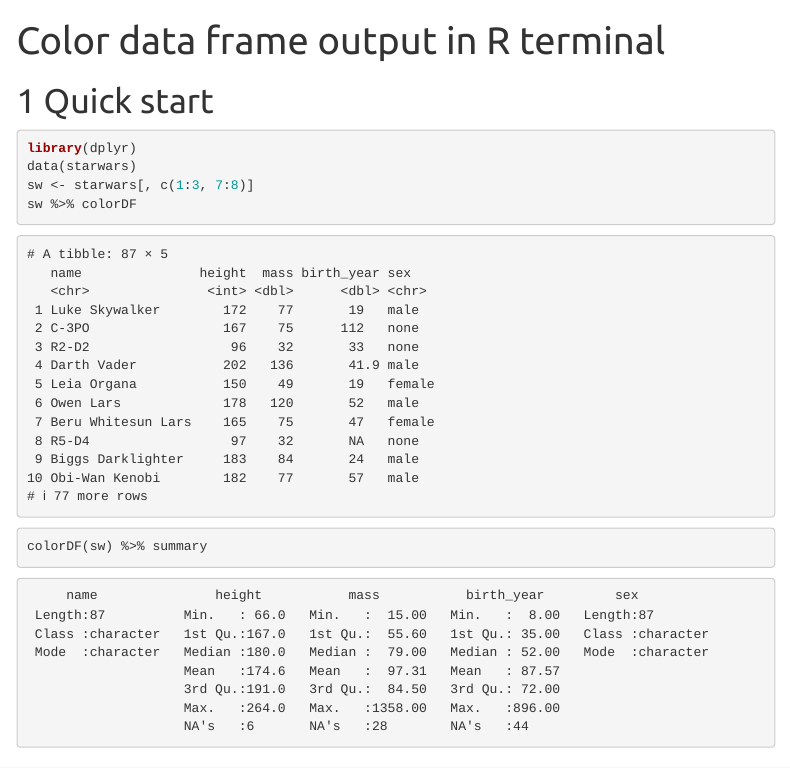
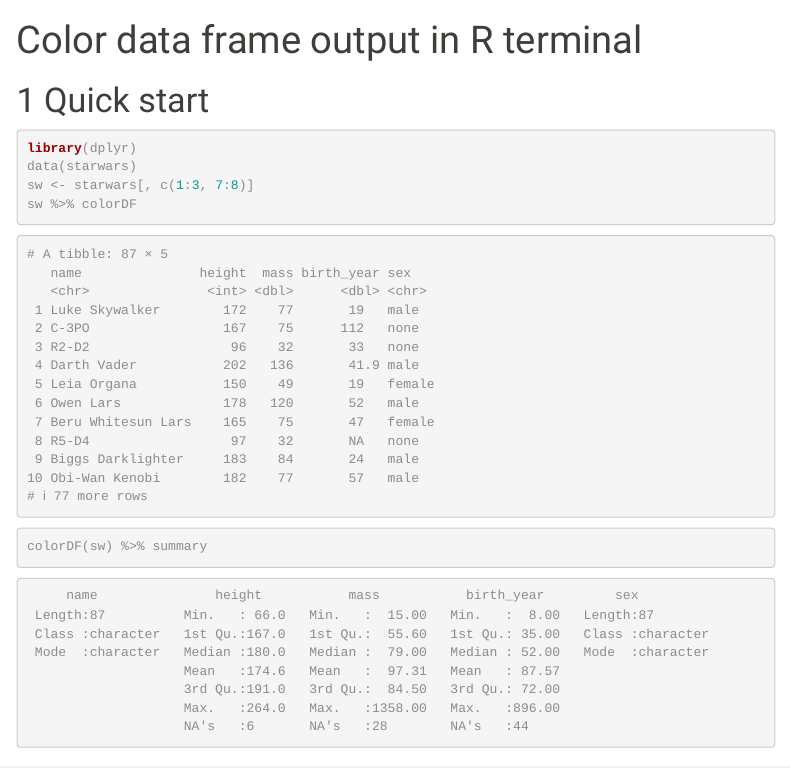
Before and after one commit to january3/colorDF, an R Markdown document (vignettes/colorDF.Rmd): the page in a window 1100 px wide, from its top. Rendered offline with R 4.5, knitr and Pandoc, with nearby package versions; code that draws random numbers runs with fixed seeds of ours; some code elsewhere in the file could not run offline; menus at the side of the page are left out; long lines of code are wrapped.

Commit message:
updated docs

```diff
--- a/vignettes/colorDF.Rmd
+++ b/vignettes/colorDF.Rmd
@@ -5,7 +5,7 @@ output:
     toc: true
     toc_float: true
     number_sections: true
-    theme: united
+    theme: sandstone
 vignette: >
   %\VignetteIndexEntry{Color data frame output in R terminal}
   %\VignetteEngine{knitr::rmarkdown}
```
Also changed, not shown: docs/pkgdown.yml, 28 other files.
